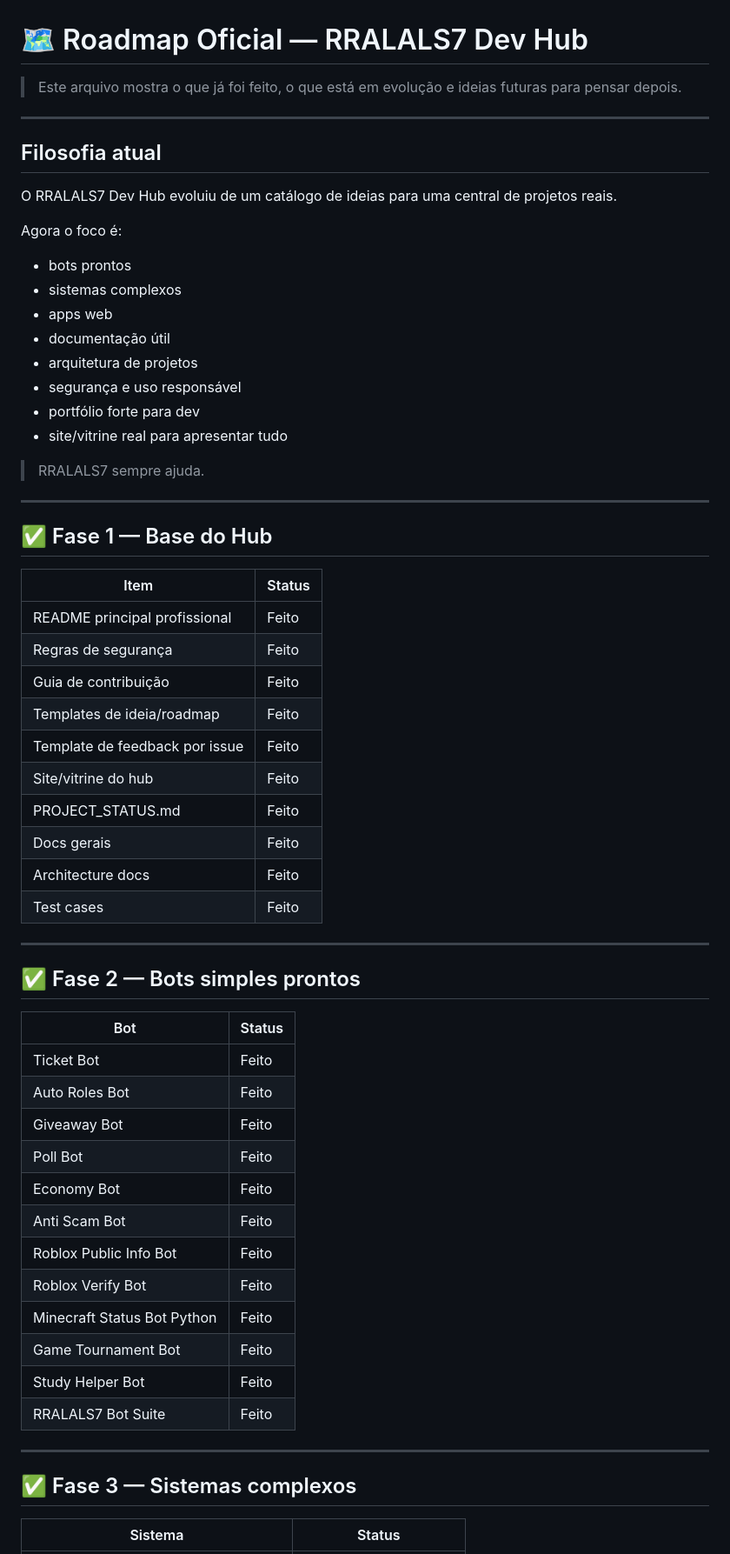
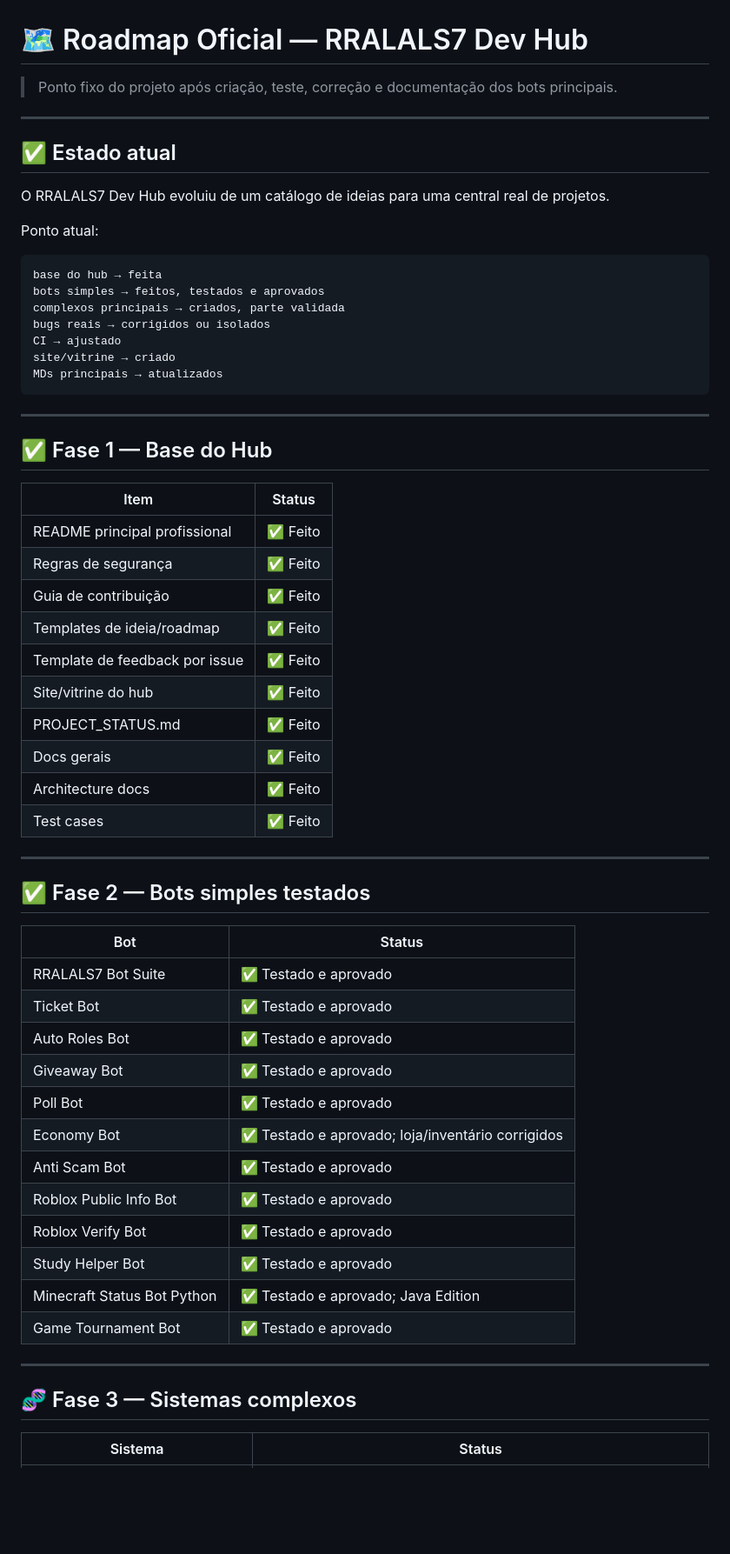
Before and after one commit to RRALALS7/rralals7-dev-hub, a Markdown page: ROADMAP.md, the part around one of its changes. Shown at 87% size. Rendered like a GitHub page; blank space fills up the shorter version.

Commit message:
docs: update roadmap to validated checkpoint

````diff
--- a/ROADMAP.md
+++ b/ROADMAP.md
@@ -1,25 +1,24 @@
 # 🗺️ Roadmap Oficial — RRALALS7 Dev Hub
 
-> Este arquivo mostra o que já foi feito, o que está em evolução e ideias futuras para pensar depois.
+> Ponto fixo do projeto após criação, teste, correção e documentação dos bots principais.
 
 ---
 
-## Filosofia atual
+## ✅ Estado atual
 
-O RRALALS7 Dev Hub evoluiu de um catálogo de ideias para uma central de projetos reais.
+O RRALALS7 Dev Hub evoluiu de um catálogo de ideias para uma central real de projetos.
 
-Agora o foco é:
+Ponto atual:
 
-- bots prontos
-- sistemas complexos
-- apps web
-- documentação útil
-- arquitetura de projetos
-- segurança e uso responsável
-- portfólio forte para dev
-- site/vitrine real para apresentar tudo
-
-> RRALALS7 sempre ajuda.
+```txt
+base do hub → feita
+bots simples → feitos, testados e aprovados
+complexos principais → criados, parte validada
+bugs reais → corrigidos ou isolados
+CI → ajustado
+site/vitrine → criado
+MDs principais → atualizados
+```
 
 ---
 
@@ -27,39 +26,39 @@ Agora o foco é:
 
 | Item | Status |
 |---|---|
-| README principal profissional | Feito |
-| Regras de segurança | Feito |
-| Guia de contribuição | Feito |
-| Templates de ideia/roadmap | Feito |
-| Template de feedback por issue | Feito |
-| Site/vitrine do hub | Feito |
-| PROJECT_STATUS.md | Feito |
-| Docs gerais | Feito |
-| Architecture docs | Feito |
-| Test cases | Feito |
+| README principal profissional | ✅ Feito |
+| Regras de segurança | ✅ Feito |
+| Guia de contribuição | ✅ Feito |
+| Templates de ideia/roadmap | ✅ Feito |
+| Template de feedback por issue | ✅ Feito |
+| Site/vitrine do hub | ✅ Feito |
+| PROJECT_STATUS.md | ✅ Feito |
+| Docs gerais | ✅ Feito |
+| Architecture docs | ✅ Feito |
+| Test cases | ✅ Feito |
 
 ---
 
-## ✅ Fase 2 — Bots simples prontos
+## ✅ Fase 2 — Bots simples testados
 
 | Bot | Status |
 |---|---|
-| Ticket Bot | Feito |
-| Auto Roles Bot | Feito |
-| Giveaway Bot | Feito |
-| Poll Bot | Feito |
-| Economy Bot | Feito |
-| Anti Scam Bot | Feito |
-| Roblox Public Info Bot | Feito |
-| Roblox Verify Bot | Feito |
-| Minecraft Status Bot Python | Feito |
-| Game Tournament Bot | Feito |
-| Study Helper Bot | Feito |
-| RRALALS7 Bot Suite | Feito |
+| RRALALS7 Bot Suite | ✅ Testado e aprovado |
+| Ticket Bot | ✅ Testado e aprovado |
+| Auto Roles Bot | ✅ Testado e aprovado |
+| Giveaway Bot | ✅ Testado e aprovado |
+| Poll Bot | ✅ Testado e aprovado |
+| Economy Bot | ✅ Testado e aprovado; loja/inventário corrigidos |
+| Anti Scam Bot | ✅ Testado e aprovado |
+| Roblox Public Info Bot | ✅ Testado e aprovado |
+| Roblox Verify Bot | ✅ Testado e aprovado |
+| Study Helper Bot | ✅ Testado e aprovado |
+| Minecraft Status Bot Python | ✅ Testado e aprovado; Java Edition |
+| Game Tournament Bot | ✅ Testado e aprovado |
 
 ---
 
-## ✅ Fase 3 — Sistemas complexos
+## 🧬 Fase 3 — Sistemas complexos
 
 | Sistema | Status |
 |---|---|
````
Also changed, not shown: other parts of ROADMAP.md (+56 -65 lines).
